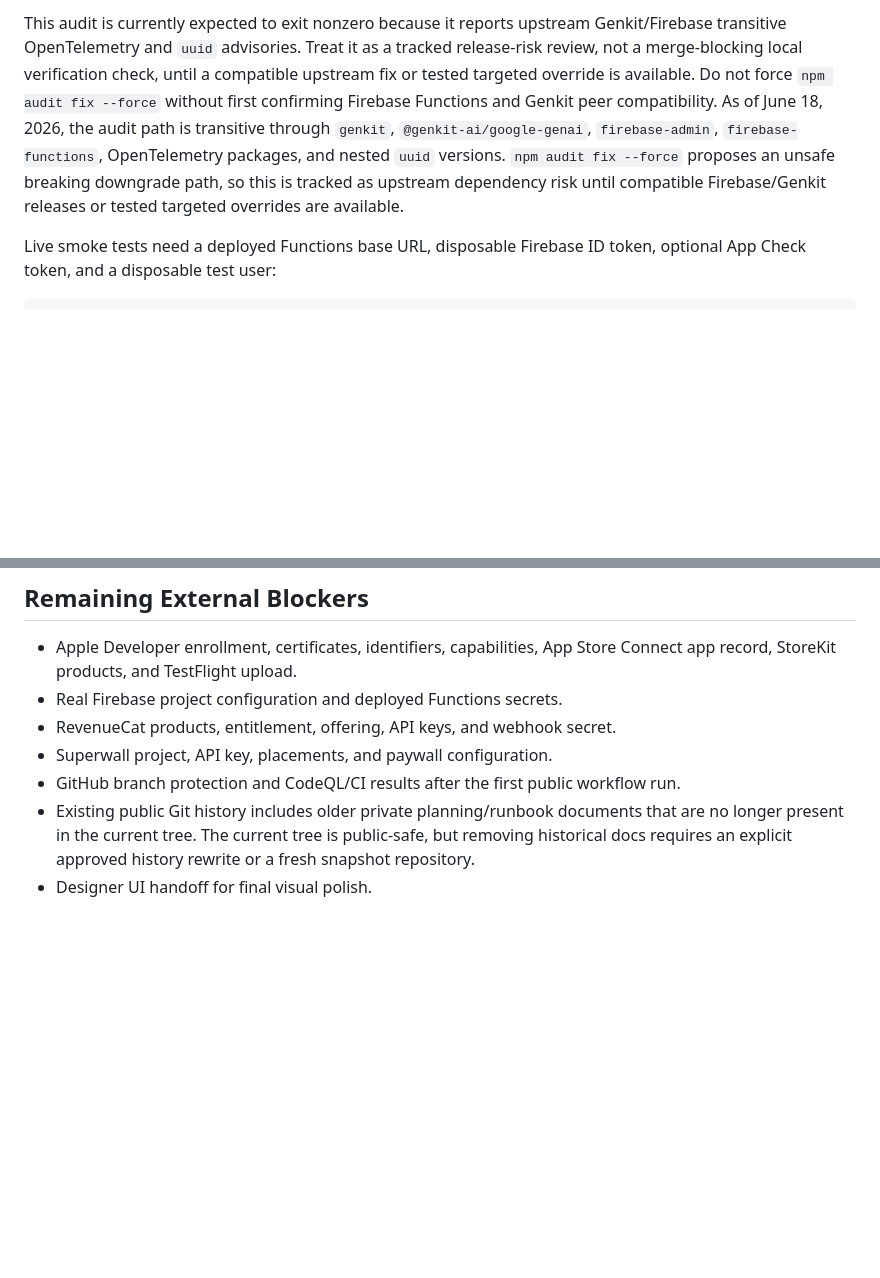
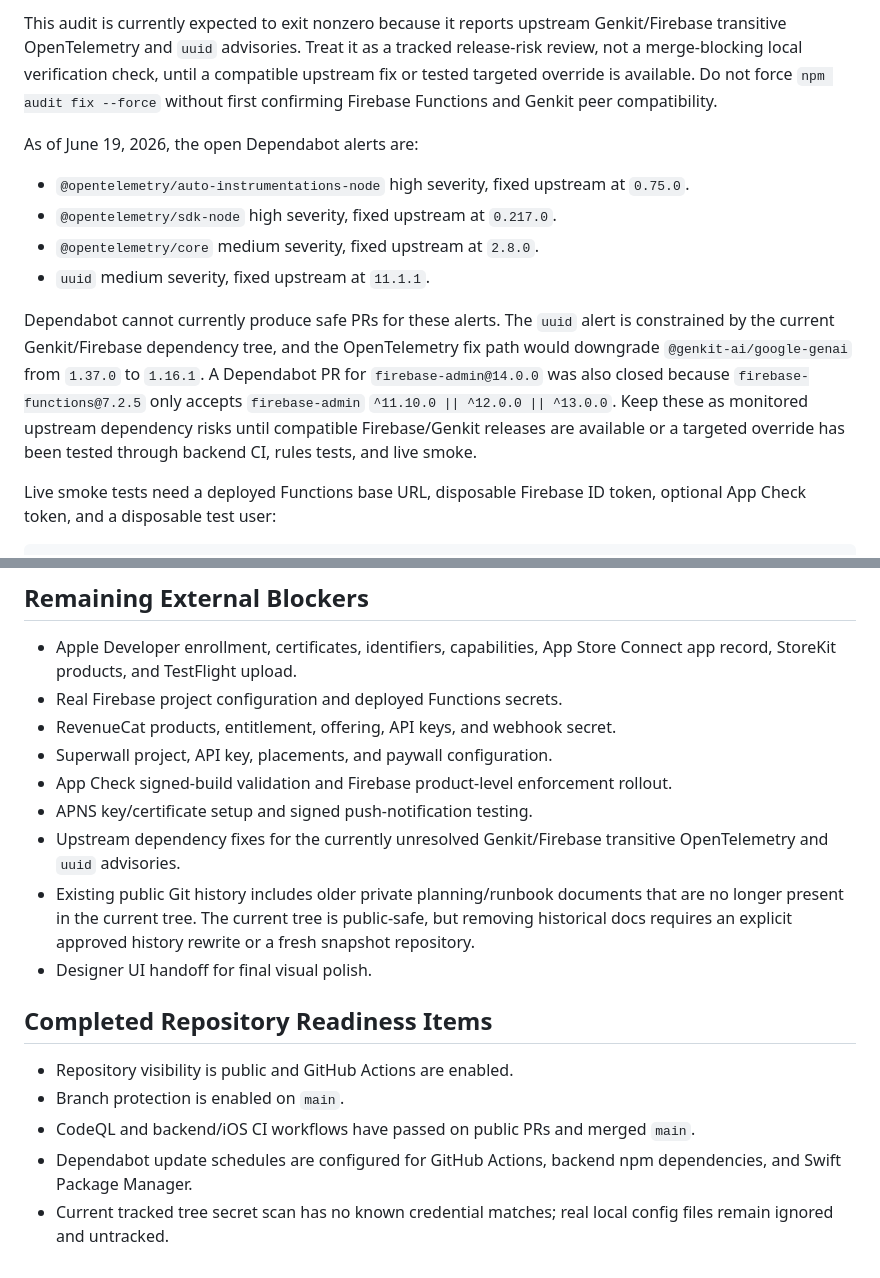
Before and after one commit to tacotuesday8888/aicalendarapp, a Markdown page: docs/beta-readiness.md, 2 parts joined by grey strips. Drawn GitHub-style; blank space fills up the shorter version.

Commit message:
Update beta readiness blocker status (#42)
Co-authored-by: langqi <langqizhao@outlook.com>

````diff
--- a/docs/beta-readiness.md
+++ b/docs/beta-readiness.md
@@ -104,7 +104,15 @@ npm --prefix backend/functions run audit:production
 ```
 
 This audit is currently expected to exit nonzero because it reports upstream Genkit/Firebase transitive OpenTelemetry and `uuid` advisories. Treat it as a tracked release-risk review, not a merge-blocking local verification check, until a compatible upstream fix or tested targeted override is available. Do not force `npm audit fix --force` without first confirming Firebase Functions and Genkit peer compatibility.
-As of June 18, 2026, the audit path is transitive through `genkit`, `@genkit-ai/google-genai`, `firebase-admin`, `firebase-functions`, OpenTelemetry packages, and nested `uuid` versions. `npm audit fix --force` proposes an unsafe breaking downgrade path, so this is tracked as upstream dependency risk until compatible Firebase/Genkit releases or tested targeted overrides are available.
+
+As of June 19, 2026, the open Dependabot alerts are:
+
+- `@opentelemetry/auto-instrumentations-node` high severity, fixed upstream at `0.75.0`.
+- `@opentelemetry/sdk-node` high severity, fixed upstream at `0.217.0`.
+- `@opentelemetry/core` medium severity, fixed upstream at `2.8.0`.
+- `uuid` medium severity, fixed upstream at `11.1.1`.
+
+Dependabot cannot currently produce safe PRs for these alerts. The `uuid` alert is constrained by the current Genkit/Firebase dependency tree, and the OpenTelemetry fix path would downgrade `@genkit-ai/google-genai` from `1.37.0` to `1.16.1`. A Dependabot PR for `firebase-admin@14.0.0` was also closed because `firebase-functions@7.2.5` only accepts `firebase-admin` `^11.10.0 || ^12.0.0 || ^13.0.0`. Keep these as monitored upstream dependency risks until compatible Firebase/Genkit releases are available or a targeted override has been tested through backend CI, rules tests, and live smoke.
 
 Live smoke tests need a deployed Functions base URL, disposable Firebase ID token, optional App Check token, and a disposable test user:
 
@@ -154,6 +162,16 @@ This intentionally creates AI usage records plus assistant, goal-plan, and sylla
 - Real Firebase project configuration and deployed Functions secrets.
 - RevenueCat products, entitlement, offering, API keys, and webhook secret.
 - Superwall project, API key, placements, and paywall configuration.
-- GitHub branch protection and CodeQL/CI results after the first public workflow run.
+- App Check signed-build validation and Firebase product-level enforcement rollout.
+- APNS key/certificate setup and signed push-notification testing.
+- Upstream dependency fixes for the currently unresolved Genkit/Firebase transitive OpenTelemetry and `uuid` advisories.
 - Existing public Git history includes older private planning/runbook documents that are no longer present in the current tree. The current tree is public-safe, but removing historical docs requires an explicit approved history rewrite or a fresh snapshot repository.
 - Designer UI handoff for final visual polish.
+
+## Completed Repository Readiness Items
+
+- Repository visibility is public and GitHub Actions are enabled.
+- Branch protection is enabled on `main`.
+- CodeQL and backend/iOS CI workflows have passed on public PRs and merged `main`.
+- Dependabot update schedules are configured for GitHub Actions, backend npm dependencies, and Swift Package Manager.
+- Current tracked tree secret scan has no known credential matches; real local config files remain ignored and untracked.
````
